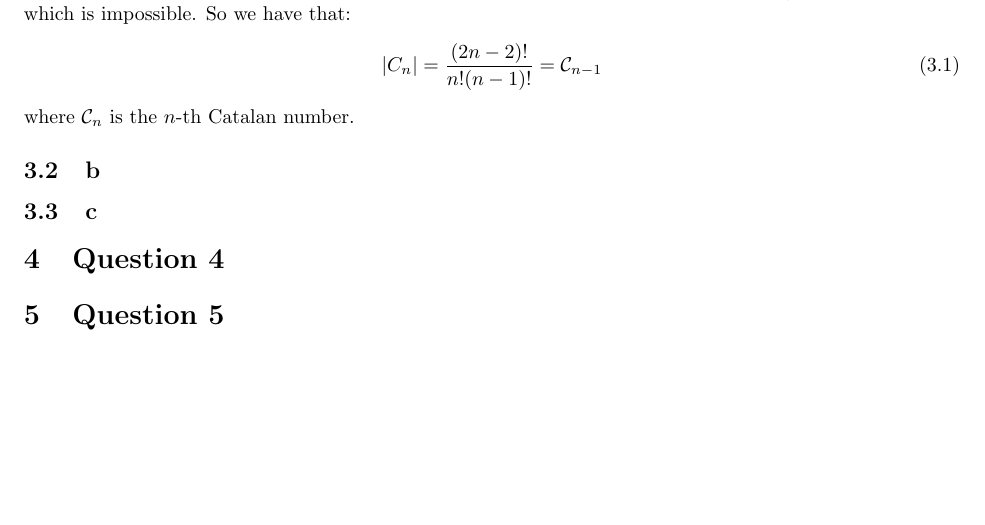
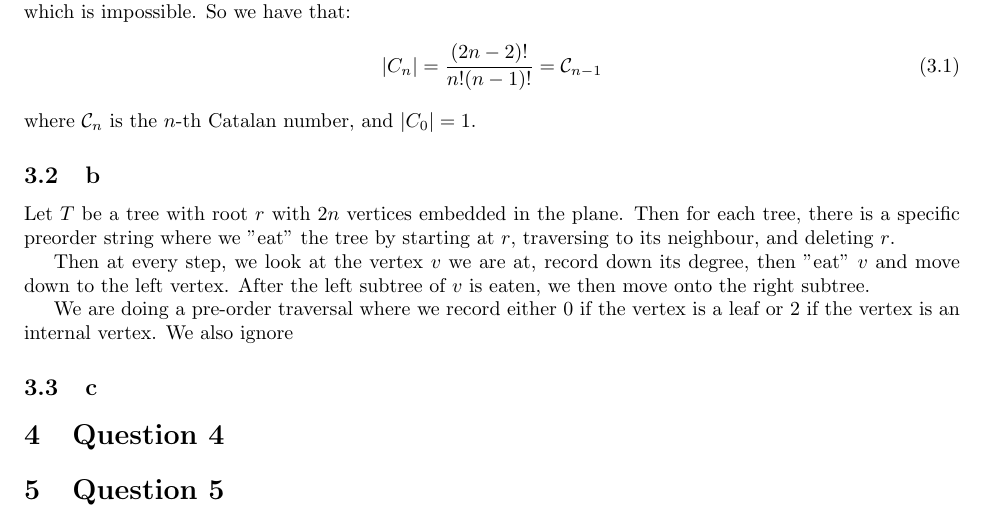
Before and after one commit to ErickLuu/Honours-Project-Notes, a LaTeX problem sheet (Notes/Combinatorics/Final Exam.tex): part of page 2 of 10, cut so that both start at the same text, the shorter picture padded with empty space. Compiled offline with pdfLaTeX.

Commit message:
txs auto checkin

```diff
--- a/Notes/Combinatorics/Final Exam.tex
+++ b/Notes/Combinatorics/Final Exam.tex
@@ -85,9 +85,14 @@ We have that the total number of sequences is $\binom{2n-1}{n}= \frac{(2n -1 )!}
 \begin{equation}
 	|C_n| = \frac{(2n - 2)!}{n!(n - 1)!} = \mathcal{C}_{n - 1}
 \end{equation}
-where $\mathcal{C}_{n}$ is the $n$-th Catalan number.
+where $\mathcal{C}_{n}$ is the $n$-th Catalan number, and $|C_0| = 1$.
 
 \subsection{b}
+Let $T$ be a tree with root $r$ with $2n$ vertices embedded in the plane. Then for each tree, there is a specific preorder string where we "eat" the tree by starting at $r$, traversing to its neighbour, and deleting $r$.
+
+Then at every step, we look at the vertex $v$ we are at, record down its degree, then "eat" $v$ and move down to the left vertex. After the left subtree of $v$ is eaten, we then move onto the right subtree.
+
+We are doing a pre-order traversal where we record either $0$ if the vertex is a leaf or $2$ if the vertex is an internal vertex. We also ignore
 
 \subsection{c}
 \section{Question 4}
```
